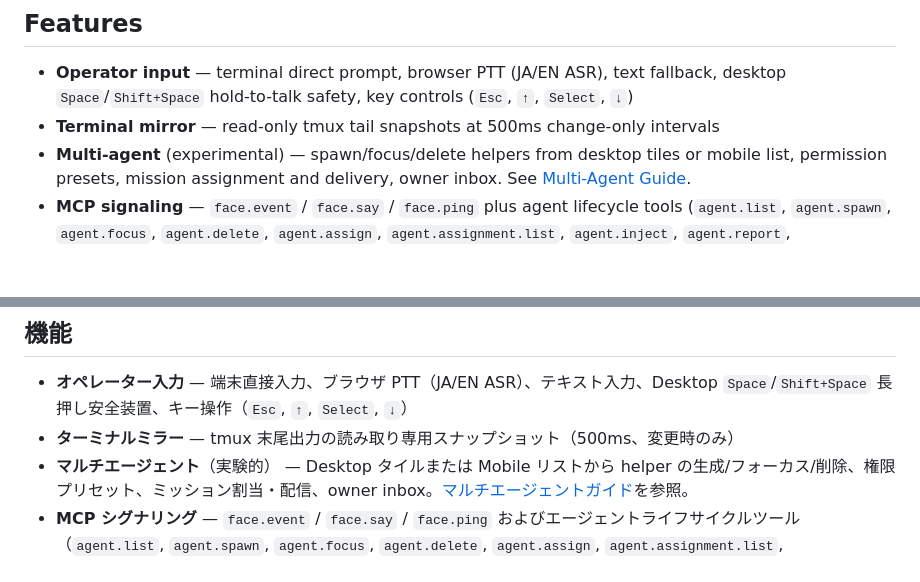
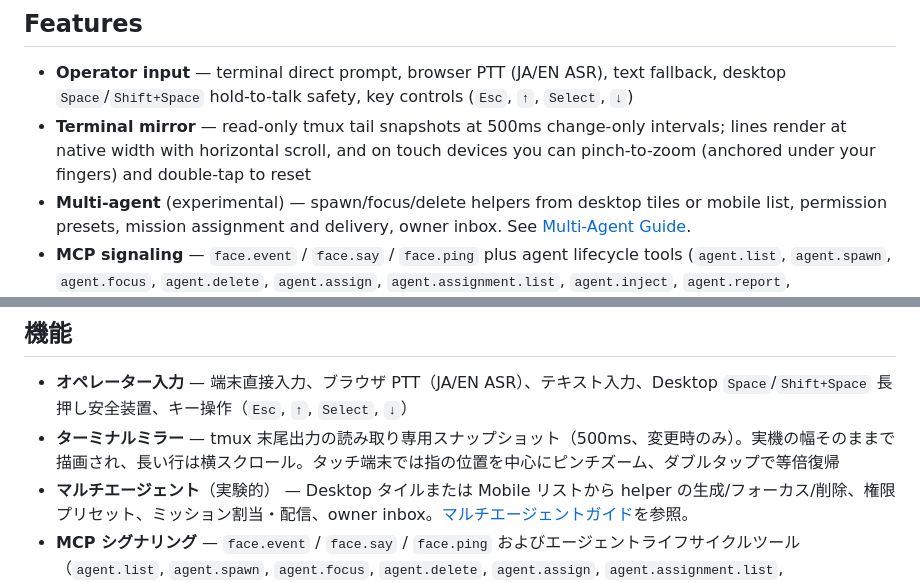
Before and after one commit to amariichi/MinimumHeadroom, a Markdown page: README.md, 2 parts joined by grey strips. Rendered like a GitHub page; blank space fills up the shorter version.

Commit message:
docs: note terminal mirror horizontal scroll, pinch-to-zoom, and double-tap reset (#46)
Co-authored-by: Claude Opus 4.7 <noreply@anthropic.com>

```diff
--- a/README.md
+++ b/README.md
@@ -42,7 +42,7 @@ A face and operator companion app for coding agents.
 ## Features
 
 - **Operator input** — terminal direct prompt, browser PTT (JA/EN ASR), text fallback, desktop `Space`/`Shift+Space` hold-to-talk safety, key controls (`Esc`, `↑`, `Select`, `↓`)
-- **Terminal mirror** — read-only tmux tail snapshots at 500ms change-only intervals
+- **Terminal mirror** — read-only tmux tail snapshots at 500ms change-only intervals; lines render at native width with horizontal scroll, and on touch devices you can pinch-to-zoom (anchored under your fingers) and double-tap to reset
 - **Multi-agent** (experimental) — spawn/focus/delete helpers from desktop tiles or mobile list, permission presets, mission assignment and delivery, owner inbox. See [Multi-Agent Guide](doc/guides/multi-agent.md).
 - **MCP signaling** — `face.event` / `face.say` / `face.ping` plus agent lifecycle tools (`agent.list`, `agent.spawn`, `agent.focus`, `agent.delete`, `agent.assign`, `agent.assignment.list`, `agent.inject`, `agent.report`, `owner.inbox.*`)
 - **3D face** — eyebrow/eye/mouth/head animation, state modes (`confused`, `frustration`, `confidence`, `urgency`, `stuckness`, `neutral`), drag control, panel toggles
@@ -417,7 +417,7 @@ npm run asr-worker:smoke
 ## 機能
 
 - **オペレーター入力** — 端末直接入力、ブラウザ PTT（JA/EN ASR）、テキスト入力、Desktop `Space`/`Shift+Space` 長押し安全装置、キー操作（`Esc`, `↑`, `Select`, `↓`）
-- **ターミナルミラー** — tmux 末尾出力の読み取り専用スナップショット（500ms、変更時のみ）
+- **ターミナルミラー** — tmux 末尾出力の読み取り専用スナップショット（500ms、変更時のみ）。実機の幅そのままで描画され、長い行は横スクロール。タッチ端末では指の位置を中心にピンチズーム、ダブルタップで等倍復帰
 - **マルチエージェント**（実験的） — Desktop タイルまたは Mobile リストから helper の生成/フォーカス/削除、権限プリセット、ミッション割当・配信、owner inbox。[マルチエージェントガイド](doc/guides/multi-agent.md#japanese)を参照。
 - **MCP シグナリング** — `face.event` / `face.say` / `face.ping` およびエージェントライフサイクルツール（`agent.list`, `agent.spawn`, `agent.focus`, `agent.delete`, `agent.assign`, `agent.assignment.list`, `agent.inject`, `agent.report`, `owner.inbox.*`）
 - **3D フェイス** — 眉・目・口・頭のアニメーション、状態モード（`confused`, `frustration`, `confidence`, `urgency`, `stuckness`, `neutral`）、ドラッグ制御、パネル切替
```
